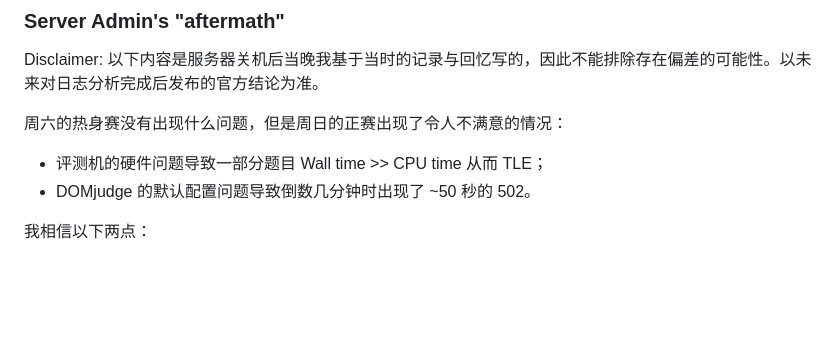
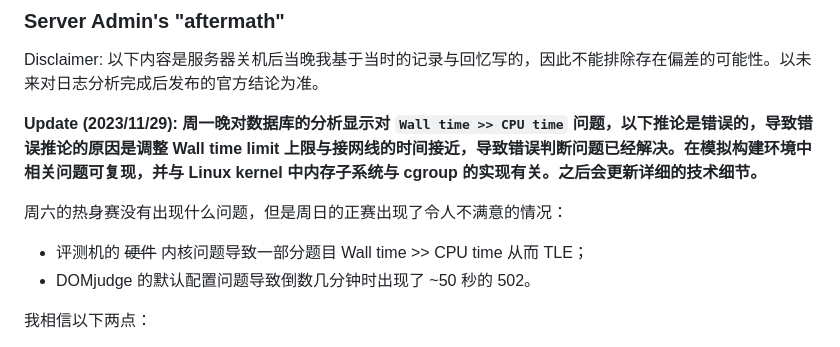
Before and after one commit to taoky/icpcstrap, a Markdown page: README.md, the part around one of its changes. GitHub-like rendering; blank space fills up the shorter version.

```diff
--- a/README.md
+++ b/README.md
@@ -223,9 +223,11 @@ DISPLAY=:1 XAUTHORITY=/run/user/1000/gdm/Xauthority zenity --info --text "<span
 
 Disclaimer: 以下内容是服务器关机后当晚我基于当时的记录与回忆写的，因此不能排除存在偏差的可能性。以未来对日志分析完成后发布的官方结论为准。
 
+**Update (2023/11/29): 周一晚对数据库的分析显示对 `Wall time >> CPU time` 问题，以下推论是错误的，导致错误推论的原因是调整 Wall time limit 上限与接网线的时间接近，导致错误判断问题已经解决。在模拟构建环境中相关问题可复现，并与 Linux kernel 中内存子系统与 cgroup 的实现有关。之后会更新详细的技术细节。**
+
 周六的热身赛没有出现什么问题，但是周日的正赛出现了令人不满意的情况：
 
-- 评测机的硬件问题导致一部分题目 Wall time >> CPU time 从而 TLE；
+- 评测机的 ~~硬件~~ 内核问题导致一部分题目 Wall time >> CPU time 从而 TLE；
 - DOMjudge 的默认配置问题导致倒数几分钟时出现了 \~50 秒的 502。
 
 我相信以下两点：
```
Also changed, not shown: other parts of README.md (+1 -1 lines).
